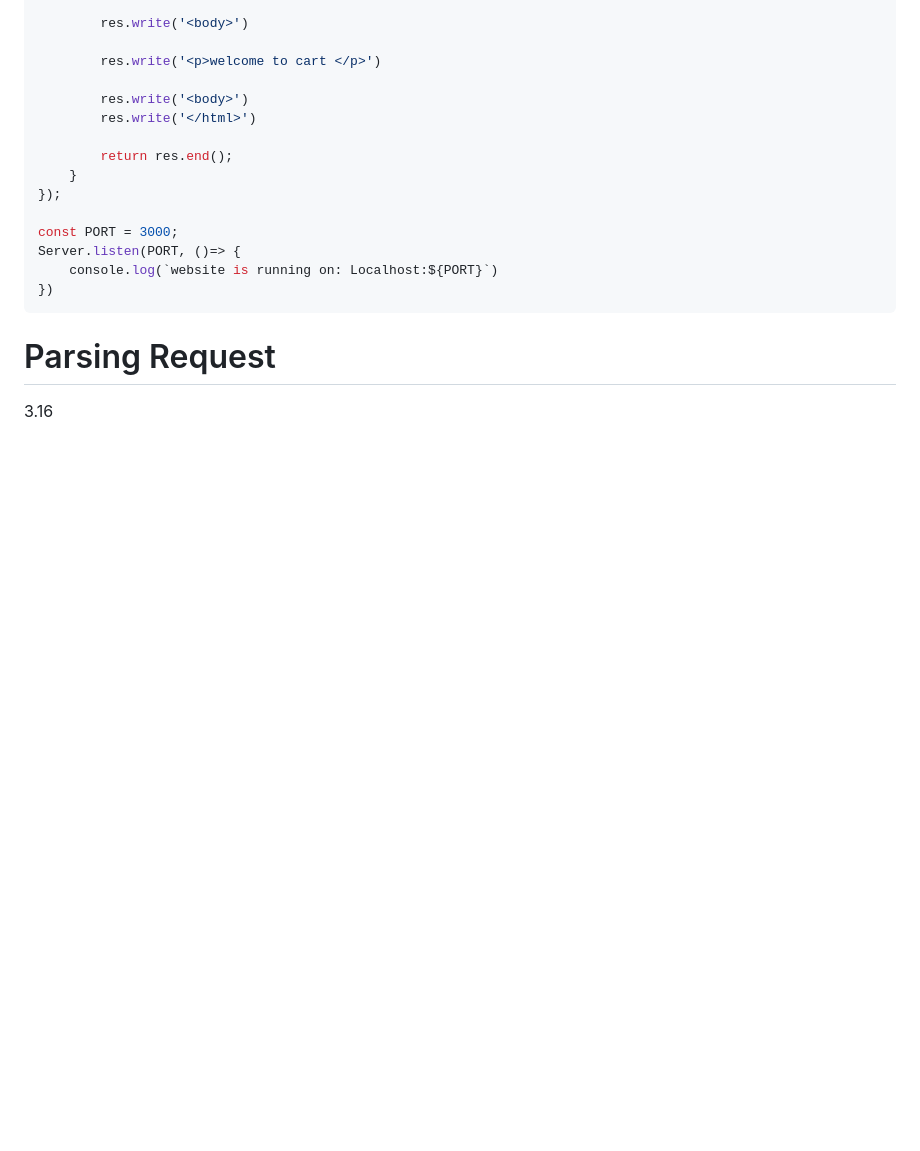
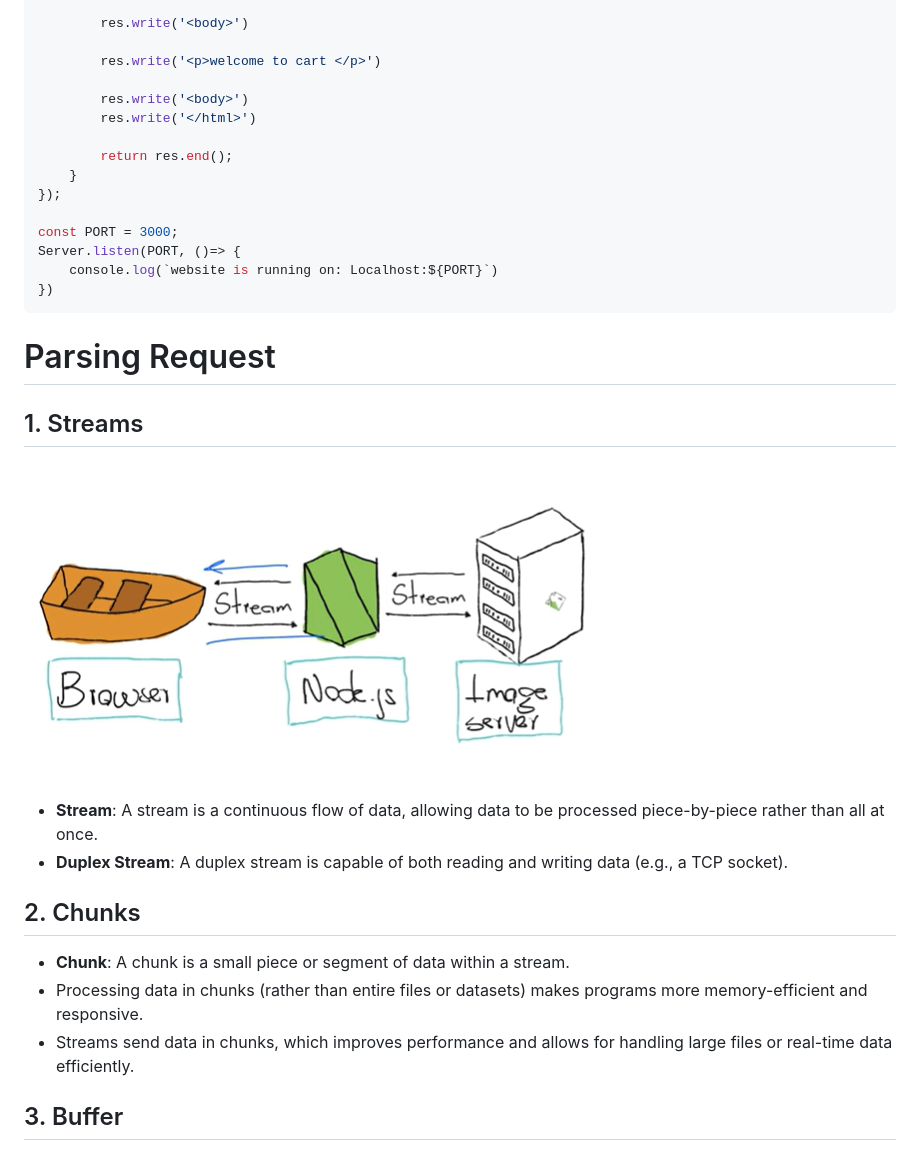
Before and after one commit to Surajit-Tunga/Complete_Backend, a Markdown page: README.md, the part around the change printed below. GitHub-like rendering; pictures changed too: Note-Img/Streams.png (added); folded sections open; blank space fills up the shorter version.

Commit message:
update chunks

```diff
--- a/README.md
+++ b/README.md
@@ -528,4 +528,18 @@ Server.listen(PORT, ()=> {
 </details>
 
 # Parsing Request
-3.16
+## 1. Streams
+
+![Streams](./Note-Img/Streams.png)
+
+- **Stream**: A stream is a continuous flow of data, allowing data to be processed piece-by-piece rather than all at once.
+- **Duplex Stream**: A duplex stream is capable of both reading and writing data (e.g., a TCP socket).
+
+## 2. Chunks
+
+- **Chunk**: A chunk is a small piece or segment of data within a stream.
+- Processing data in chunks (rather than entire files or datasets) makes programs more memory-efficient and responsive.
+- Streams send data in chunks, which improves performance and allows for handling large files or real-time data efficiently.
+
+## 3. Buffer
+
```
Also changed, not shown: other parts of README.md (+81 -0 lines), 1 other file.
